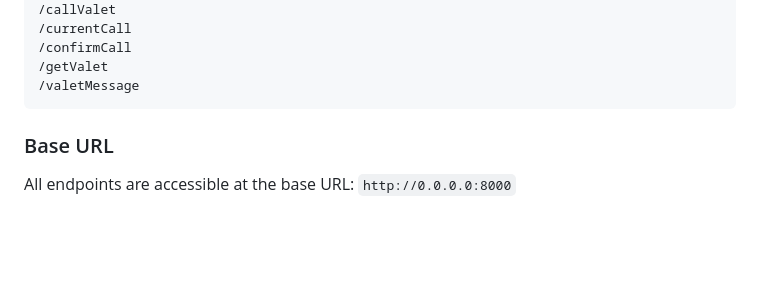
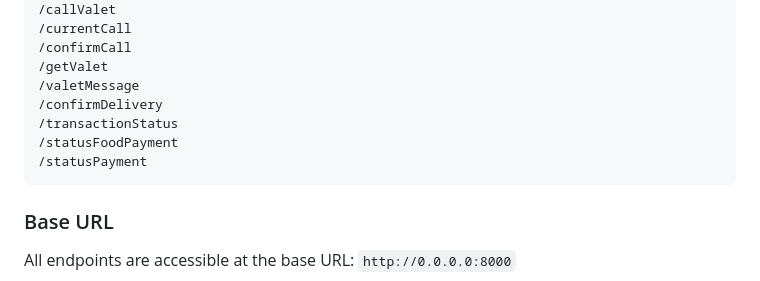
Before and after one commit to govardhan-06/EatSage, a Markdown page: BACKEND.md, the part around the change. Drawn GitHub-style; blank space fills up the shorter version.

````diff
--- a/BACKEND.md
+++ b/BACKEND.md
@@ -18,6 +18,10 @@ This document provides a comprehensive guide to the backend API endpoints for ma
 /confirmCall
 /getValet
 /valetMessage
+/confirmDelivery
+/transactionStatus
+/statusFoodPayment
+/statusPayment
 ```
 
 ### Base URL
````
